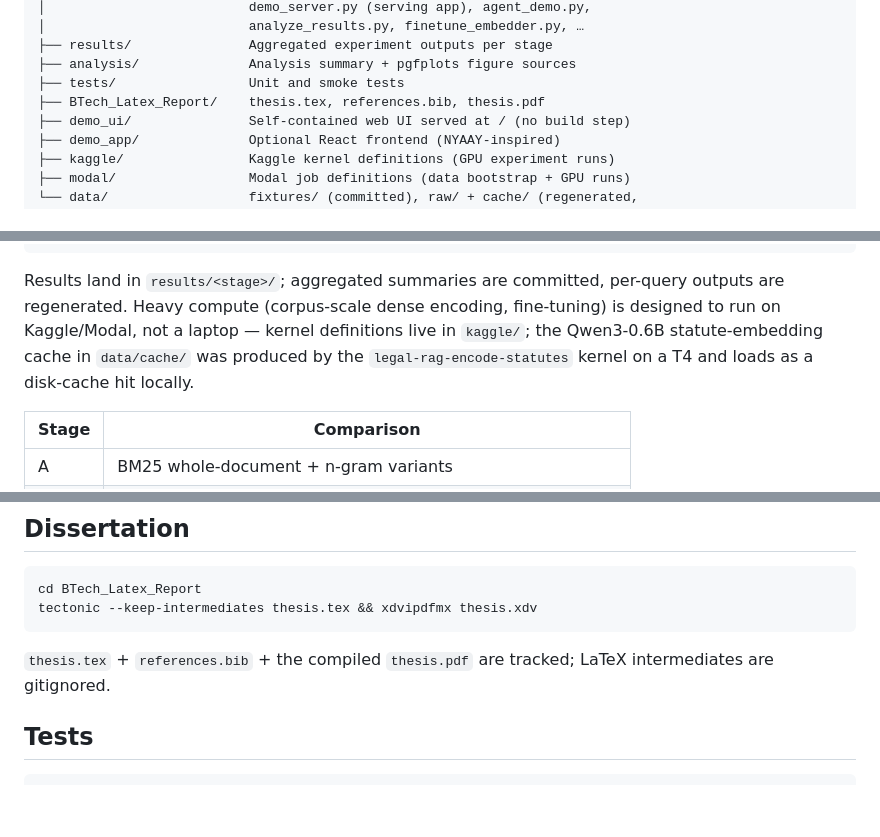
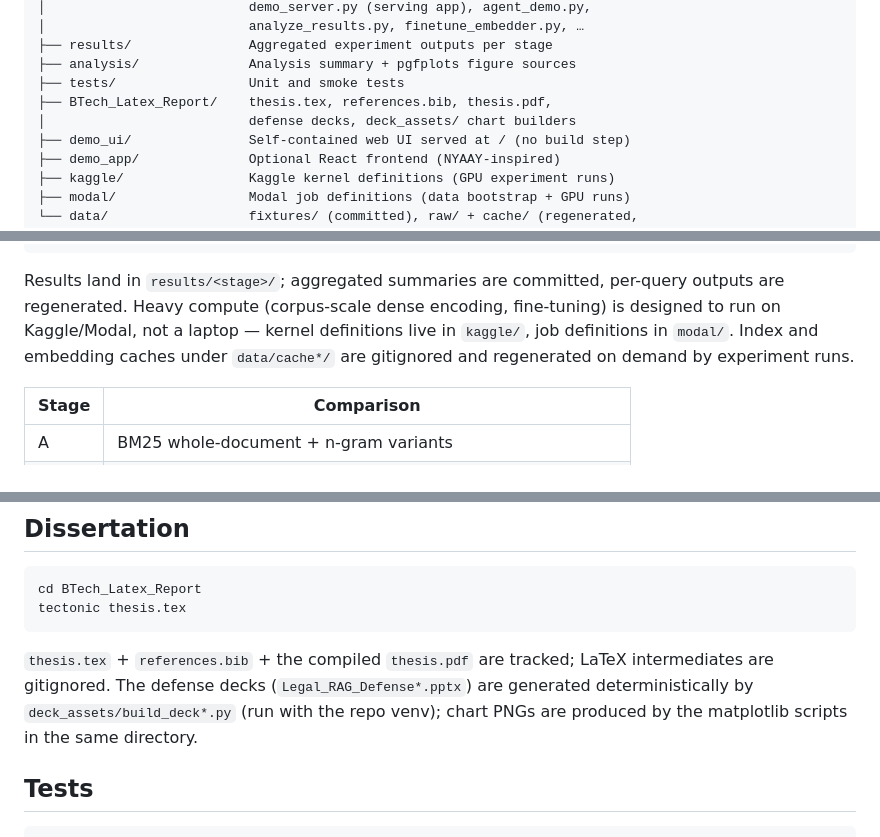
Before and after one commit to sakshi-patil-1111/legal-rag, a Markdown page: README.md, 3 parts joined by grey strips. Drawn GitHub-style; blank space fills up the shorter version.

Commit message:
update readme layout and build notes

````diff
--- a/README.md
+++ b/README.md
@@ -27,7 +27,8 @@ dissertation is `BTech_Latex_Report/thesis.pdf`.
 ├── results/               Aggregated experiment outputs per stage
 ├── analysis/              Analysis summary + pgfplots figure sources
 ├── tests/                 Unit and smoke tests
-├── BTech_Latex_Report/    thesis.tex, references.bib, thesis.pdf
+├── BTech_Latex_Report/    thesis.tex, references.bib, thesis.pdf,
+│                          defense decks, deck_assets/ chart builders
 ├── demo_ui/               Self-contained web UI served at / (no build step)
 ├── demo_app/              Optional React frontend (NYAAY-inspired)
 ├── kaggle/                Kaggle kernel definitions (GPU experiment runs)
@@ -71,9 +72,9 @@ python scripts/run_phase1.py stage_d3.json            # LLM listwise rerank
 Results land in `results/<stage>/`; aggregated summaries are committed,
 per-query outputs are regenerated. Heavy compute (corpus-scale dense
 encoding, fine-tuning) is designed to run on Kaggle/Modal, not a laptop —
-kernel definitions live in `kaggle/`; the Qwen3-0.6B statute-embedding cache
-in `data/cache/` was produced by the `legal-rag-encode-statutes` kernel on a
-T4 and loads as a disk-cache hit locally.
+kernel definitions live in `kaggle/`, job definitions in `modal/`. Index
+and embedding caches under `data/cache*/` are gitignored and regenerated
+on demand by experiment runs.
 
 | Stage | Comparison |
 |-------|-----------|
@@ -136,11 +137,14 @@ LLM config (any OpenAI-compatible endpoint or Gemini REST; plain `urllib`):
 
 ```bash
 cd BTech_Latex_Report
-tectonic --keep-intermediates thesis.tex && xdvipdfmx thesis.xdv
+tectonic thesis.tex
 ```
 
 `thesis.tex` + `references.bib` + the compiled `thesis.pdf` are tracked;
-LaTeX intermediates are gitignored.
+LaTeX intermediates are gitignored. The defense decks
+(`Legal_RAG_Defense*.pptx`) are generated deterministically by
+`deck_assets/build_deck*.py` (run with the repo venv); chart PNGs are
+produced by the matplotlib scripts in the same directory.
 
 ## Tests
 
````
